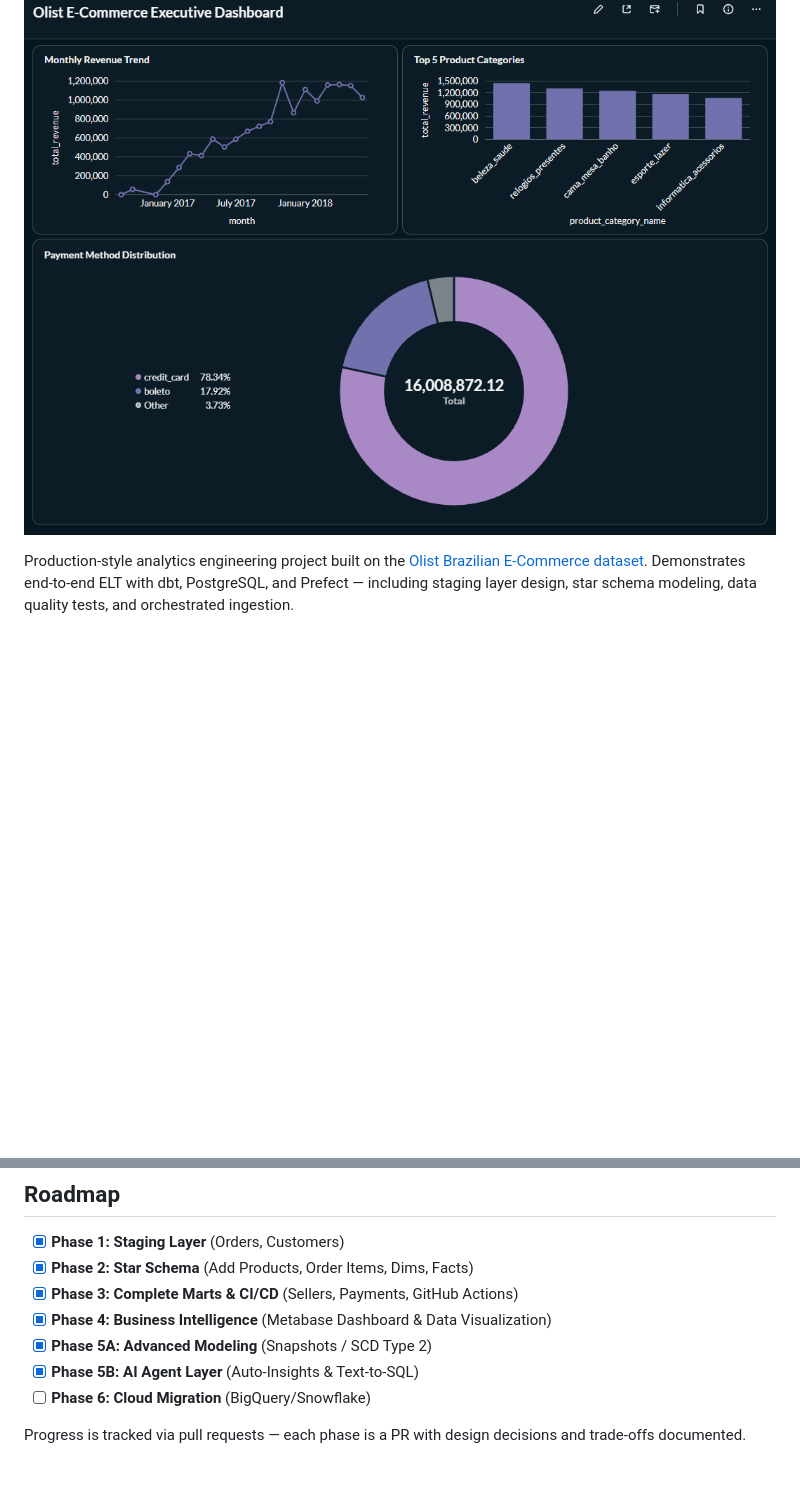
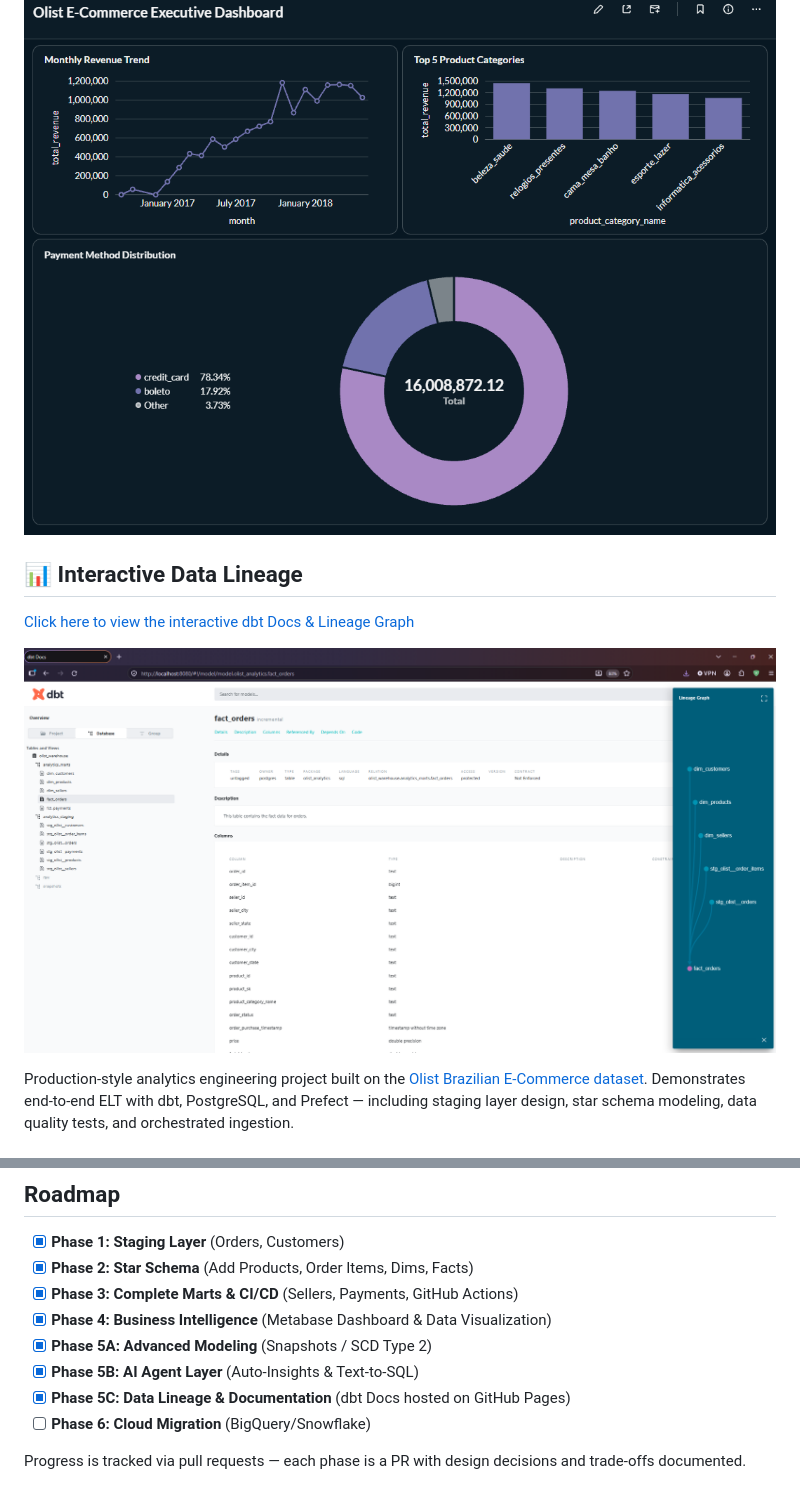
Before and after one commit to wahyudirobbysutanto/olist-analytics-engineering, a Markdown page: README.md, 2 parts joined by grey strips. GitHub-like rendering; pictures changed too: images/dbt_docs_lineage.png (added); blank space fills up the shorter version.

Commit message:
docs: generate dbt docs and add lineage screenshot

```diff
--- a/README.md
+++ b/README.md
@@ -1,6 +1,11 @@
 # Olist Analytics Engineering
 
 ![Olist Executive Dashboard](images/olist_dashboard.png)
+
+## 📊 Interactive Data Lineage
+[Click here to view the interactive dbt Docs & Lineage Graph](https://wahyudirobbysutanto.github.io/olist-analytics-engineering/)
+
+![dbt Lineage Graph](images/dbt_docs_lineage.png)
 
 Production-style analytics engineering project built on the
 [Olist Brazilian E-Commerce dataset](https://www.kaggle.com/datasets/olistbr/brazilian-ecommerce).
@@ -81,6 +86,7 @@ cd dbt_project && dbt build
 - [x] **Phase 4: Business Intelligence** (Metabase Dashboard & Data Visualization)
 - [x] **Phase 5A: Advanced Modeling** (Snapshots / SCD Type 2)
 - [x] **Phase 5B: AI Agent Layer** (Auto-Insights & Text-to-SQL)
+- [x] **Phase 5C: Data Lineage & Documentation** (dbt Docs hosted on GitHub Pages)
 - [ ] **Phase 6: Cloud Migration** (BigQuery/Snowflake)
 
 Progress is tracked via pull requests — each phase is a PR with design decisions and trade-offs documented.
```
Also changed, not shown: 4 other files.
